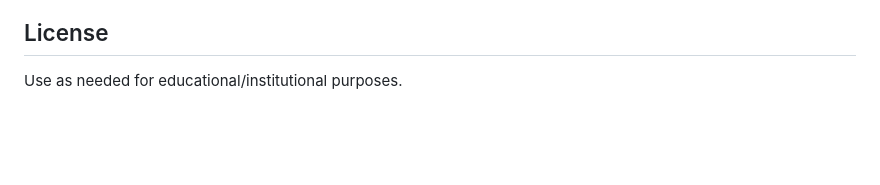
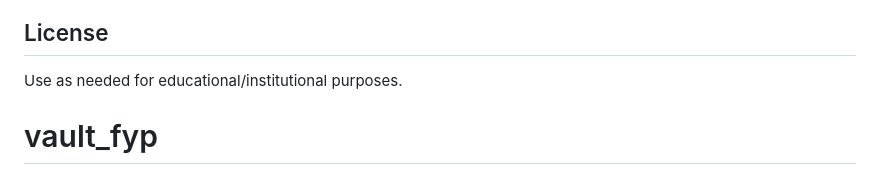
Before and after one commit to Ahwene3/vault_fyp, a Markdown page: README.md, the part around the change. GitHub-like rendering; blank space fills up the shorter version.

```diff
--- a/README.md
+++ b/README.md
@@ -119,3 +119,4 @@ The project is already a Git repo with an initial commit. To push to your own Gi
 ## License
 
 Use as needed for educational/institutional purposes.
+# vault_fyp
```
